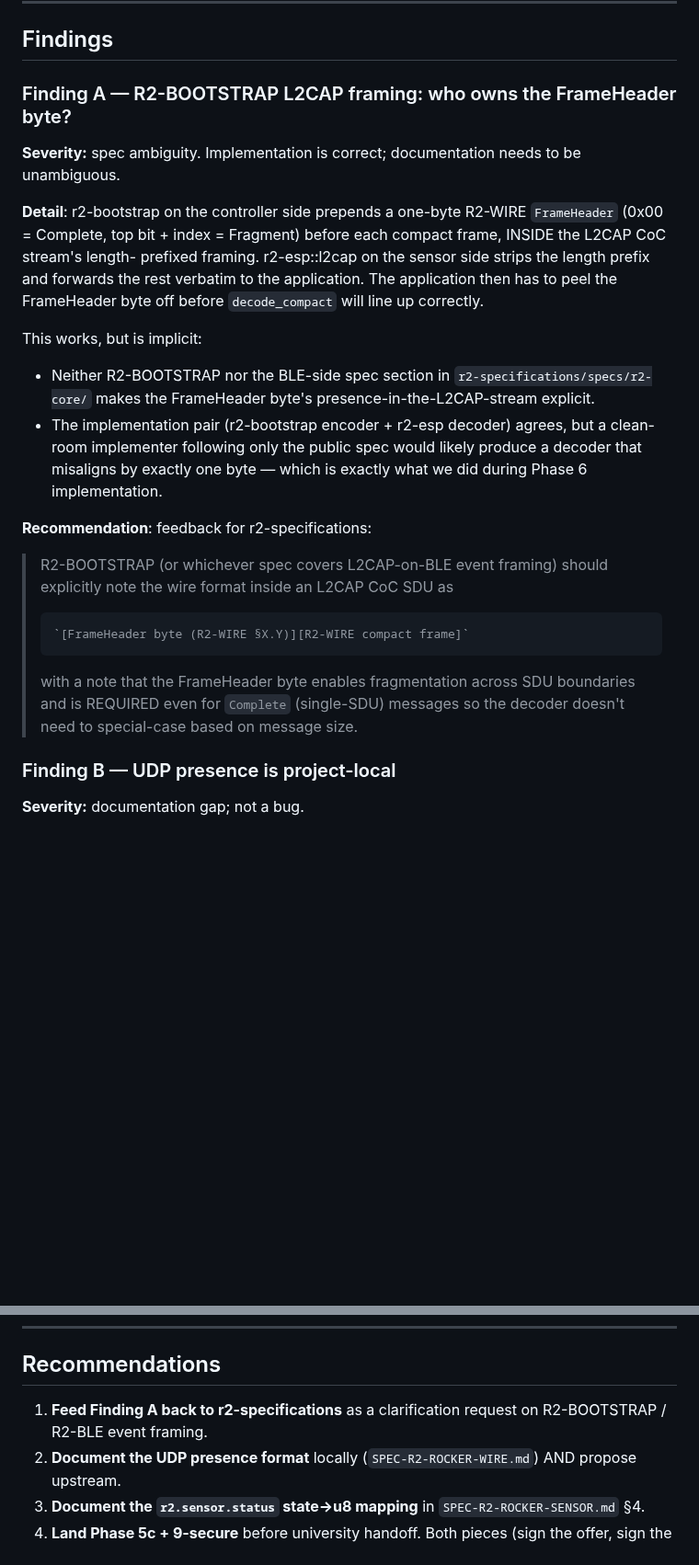
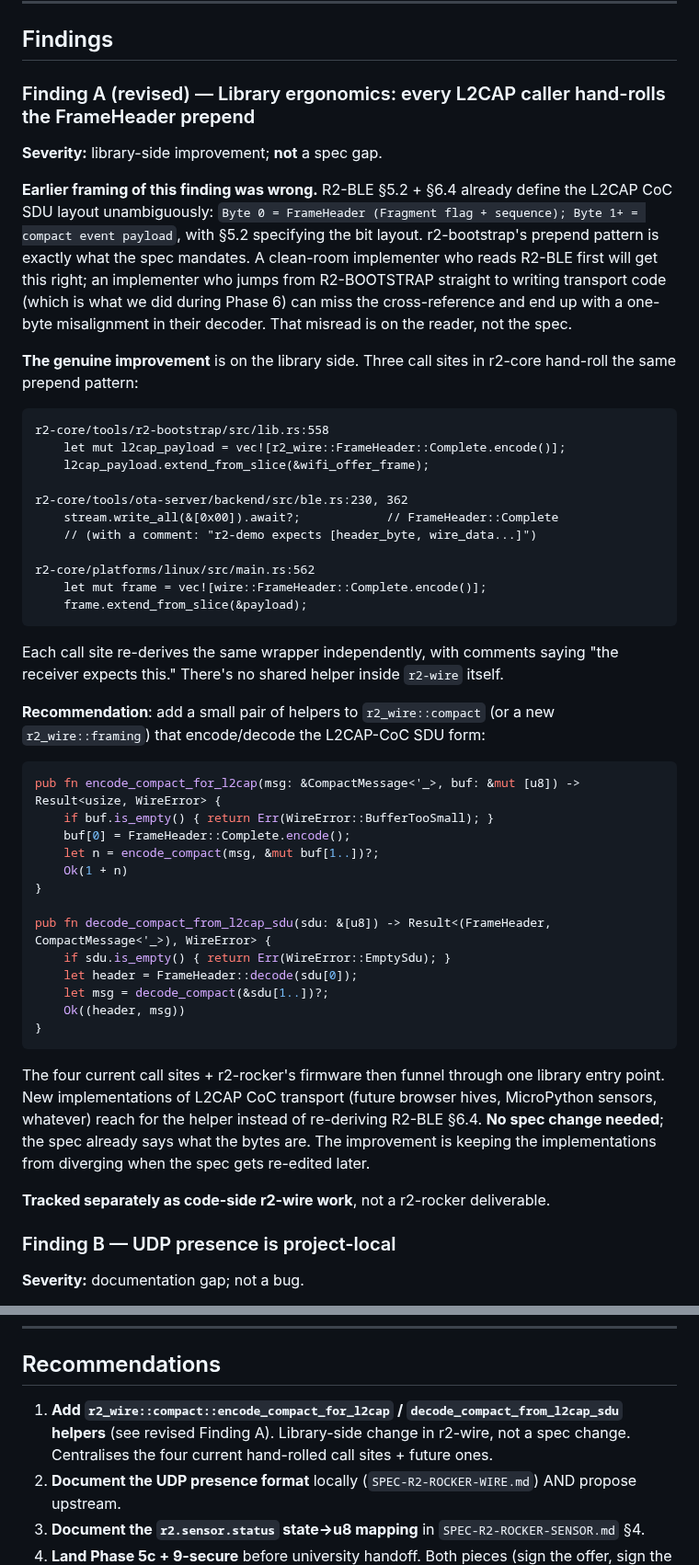
Before and after one commit to reality2-ai/r2-rocker, a Markdown page: audits/2026-05-08-phase-6-9light-conformance.md, 2 parts joined by grey strips. Shown at 92% size. Rendered like a GitHub page; blank space fills up the shorter version.

Commit message:
audit: walk back Finding A — spec is clear, library helper is the real ask
Re-read R2-BLE §5.2 + §6.4 in full. The L2CAP CoC SDU layout is
unambiguously defined there (Byte 0 = FrameHeader, Byte 1+ = compact
frame). The audit's initial 'spec ambiguity' framing was wrong —
R2-BOOTSTRAP just doesn't repeat the framing because R2-BLE owns
that layer; a reader who jumps straight to BLE-protocol-specific
spec without reading the lower transport spec misses the cross-ref.
That's reader topology, not a spec defect.

The genuine improvement is library-side: four call sites in r2-core
hand-roll the same `vec![FrameHeader::Complete.encode()]` prepend
pattern with no shared helper. Adding
`r2_wire::compact::encode_compact_for_l2cap` /
`decode_compact_from_l2cap_sdu` centralises the convention so future
implementers reach for the helper rather than re-deriving R2-BLE §6.4
(which is what tripped us up at Phase 6). Tracked as r2-wire code
work, not a r2-rocker deliverable.

Co-Authored-By: Claude Opus 4.7 (1M context) <noreply@anthropic.com>

````diff
--- a/audits/2026-05-08-phase-6-9light-conformance.md
+++ b/audits/2026-05-08-phase-6-9light-conformance.md
@@ -223,40 +235,71 @@ audit vectors will likely be lifted into `r2-specifications/testing/`.
 
 ## Findings
 
-### Finding A — R2-BOOTSTRAP L2CAP framing: who owns the FrameHeader byte?
+### Finding A (revised) — Library ergonomics: every L2CAP caller hand-rolls the FrameHeader prepend
 
-**Severity:** spec ambiguity. Implementation is correct; documentation
-needs to be unambiguous.
+**Severity:** library-side improvement; **not** a spec gap.
 
-**Detail**: r2-bootstrap on the controller side prepends a one-byte
-R2-WIRE `FrameHeader` (0x00 = Complete, top bit + index = Fragment)
-before each compact frame, INSIDE the L2CAP CoC stream's length-
-prefixed framing. r2-esp::l2cap on the sensor side strips the length
-prefix and forwards the rest verbatim to the application. The
-application then has to peel the FrameHeader byte off before
-`decode_compact` will line up correctly.
+**Earlier framing of this finding was wrong.** R2-BLE §5.2 + §6.4
+already define the L2CAP CoC SDU layout unambiguously:
+`Byte 0 = FrameHeader (Fragment flag + sequence); Byte 1+ = compact
+event payload`, with §5.2 specifying the bit layout. r2-bootstrap's
+prepend pattern is exactly what the spec mandates. A clean-room
+implementer who reads R2-BLE first will get this right; an implementer
+who jumps from R2-BOOTSTRAP straight to writing transport code (which
+is what we did during Phase 6) can miss the cross-reference and
+end up with a one-byte misalignment in their decoder. That misread
+is on the reader, not the spec.
 
-This works, but is implicit:
+**The genuine improvement** is on the library side. Three call sites in
+r2-core hand-roll the same prepend pattern:
 
-* Neither R2-BOOTSTRAP nor the BLE-side spec section in
-  `r2-specifications/specs/r2-core/` makes the FrameHeader byte's
-  presence-in-the-L2CAP-stream explicit.
-* The implementation pair (r2-bootstrap encoder + r2-esp decoder)
-  agrees, but a clean-room implementer following only the public spec
-  would likely produce a decoder that misaligns by exactly one byte
-  — which is exactly what we did during Phase 6 implementation.
+```
+r2-core/tools/r2-bootstrap/src/lib.rs:558
+    let mut l2cap_payload = vec![r2_wire::FrameHeader::Complete.encode()];
+    l2cap_payload.extend_from_slice(&wifi_offer_frame);
 
-**Recommendation**: feedback for r2-specifications:
+r2-core/tools/ota-server/backend/src/ble.rs:230, 362
+    stream.write_all(&[0x00]).await?;            // FrameHeader::Complete
+    // (with a comment: "r2-demo expects [header_byte, wire_data...]")
 
-> R2-BOOTSTRAP (or whichever spec covers L2CAP-on-BLE event framing)
-> should explicitly note the wire format inside an L2CAP CoC SDU as
->
->     `[FrameHeader byte (R2-WIRE §X.Y)][R2-WIRE compact frame]`
->
-> with a note that the FrameHeader byte enables fragmentation across
-> SDU boundaries and is REQUIRED even for `Complete` (single-SDU)
-> messages so the decoder doesn't need to special-case based on
-> message size.
+r2-core/platforms/linux/src/main.rs:562
+    let mut frame = vec![wire::FrameHeader::Complete.encode()];
+    frame.extend_from_slice(&payload);
+```
+
+Each call site re-derives the same wrapper independently, with comments
+saying "the receiver expects this." There's no shared helper inside
+`r2-wire` itself.
+
+**Recommendation**: add a small pair of helpers to `r2_wire::compact`
+(or a new `r2_wire::framing`) that encode/decode the L2CAP-CoC SDU
+form:
+
+```rust
+pub fn encode_compact_for_l2cap(msg: &CompactMessage<'_>, buf: &mut [u8]) -> Result<usize, WireError> {
+    if buf.is_empty() { return Err(WireError::BufferTooSmall); }
+    buf[0] = FrameHeader::Complete.encode();
+    let n = encode_compact(msg, &mut buf[1..])?;
+    Ok(1 + n)
+}
+
+pub fn decode_compact_from_l2cap_sdu(sdu: &[u8]) -> Result<(FrameHeader, CompactMessage<'_>), WireError> {
+    if sdu.is_empty() { return Err(WireError::EmptySdu); }
+    let header = FrameHeader::decode(sdu[0]);
+    let msg = decode_compact(&sdu[1..])?;
+    Ok((header, msg))
+}
+```
+
+The four current call sites + r2-rocker's firmware then funnel through
+one library entry point. New implementations of L2CAP CoC transport
+(future browser hives, MicroPython sensors, whatever) reach for the
+helper instead of re-deriving R2-BLE §6.4. **No spec change needed**;
+the spec already says what the bytes are. The improvement is keeping
+the implementations from diverging when the spec gets re-edited later.
+
+**Tracked separately as code-side r2-wire work**, not a r2-rocker
+deliverable.
 
 ### Finding B — UDP presence is project-local
 
@@ -306,8 +349,10 @@ re-fires** when 5d-bridge.4 lands — wire vectors against R2-TRUST
 
 ## Recommendations
 
-1. **Feed Finding A back to r2-specifications** as a clarification
-   request on R2-BOOTSTRAP / R2-BLE event framing.
+1. **Add `r2_wire::compact::encode_compact_for_l2cap` /
+   `decode_compact_from_l2cap_sdu` helpers** (see revised Finding A).
+   Library-side change in r2-wire, not a spec change. Centralises
+   the four current hand-rolled call sites + future ones.
 2. **Document the UDP presence format** locally
    (`SPEC-R2-ROCKER-WIRE.md`) AND propose upstream.
 3. **Document the `r2.sensor.status` state→u8 mapping** in
````
Also changed, not shown: other parts of audits/2026-05-08-phase-6-9light-conformance.md (+18 -6 lines).
